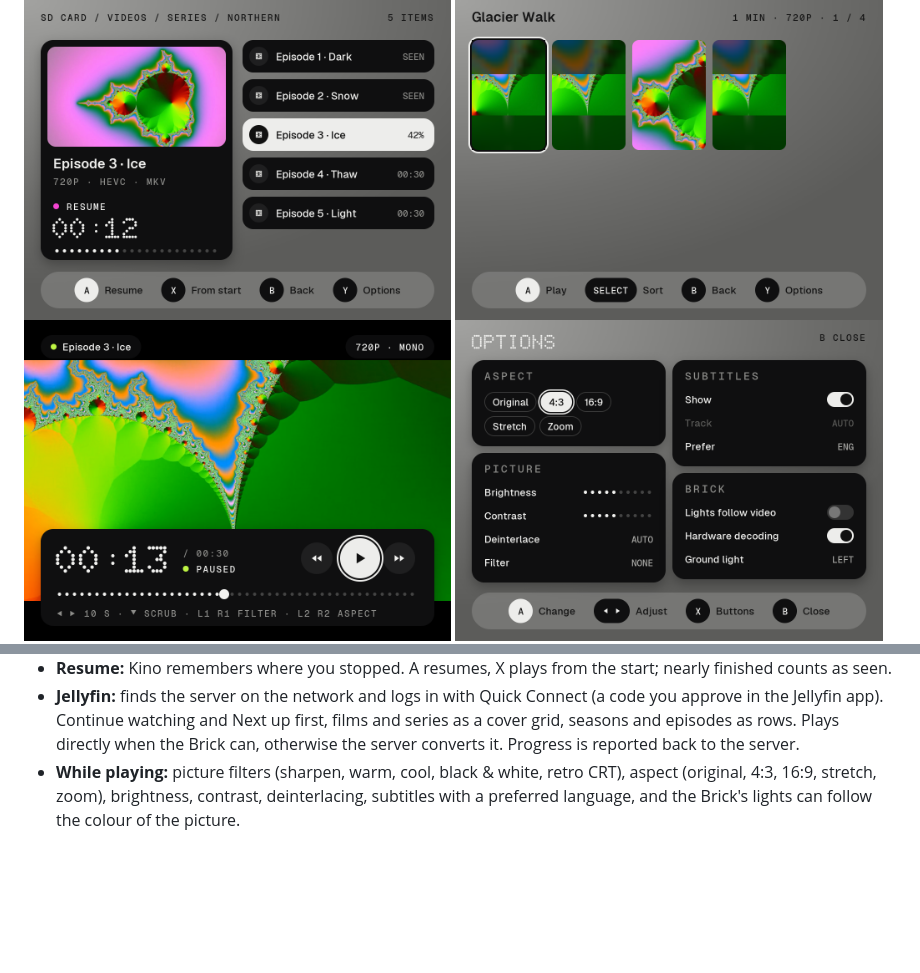
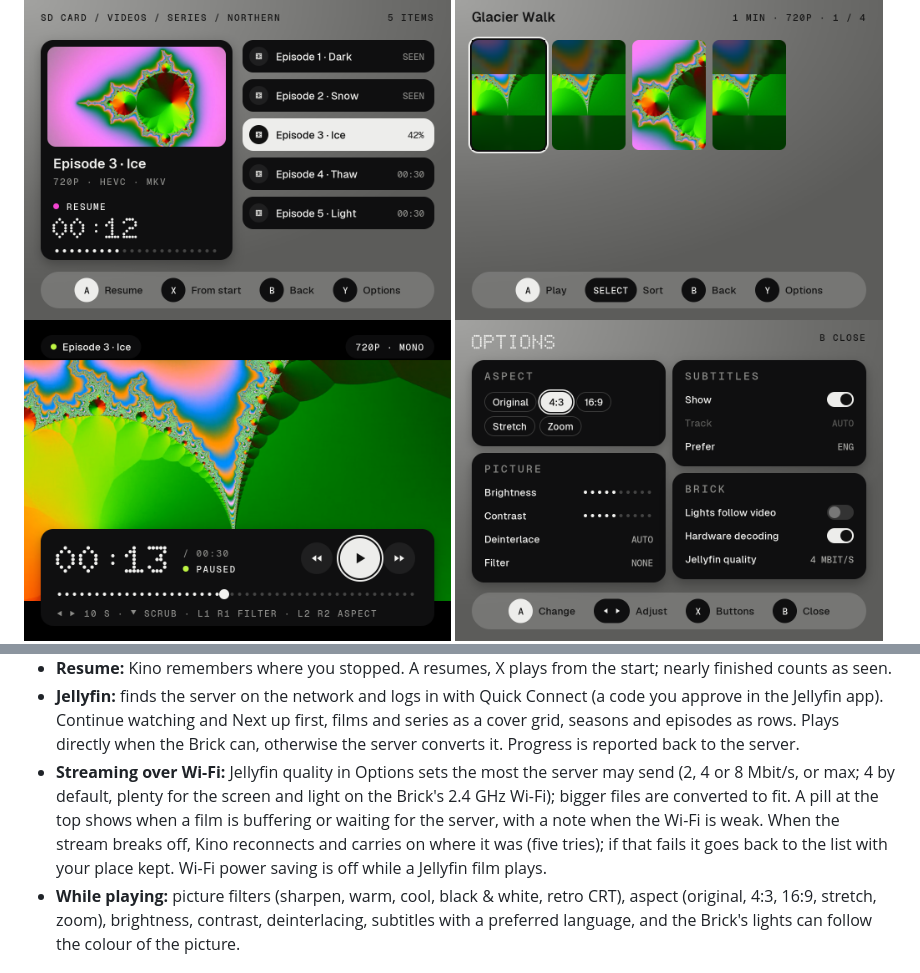
Before and after one commit to evolver79/nextui-kino-pak, a Markdown page: README.md, 2 parts joined by grey strips. Drawn GitHub-style; pictures changed too: docs/screens/options-quality.png (added), docs/screens/options.png (deleted); blank space fills up the shorter version.

```diff
--- a/README.md
+++ b/README.md
@@ -11,7 +11,7 @@ from the Greek *kínēma*, movement, by way of the cinematograph.
 <img src="docs/screens/browse-series.png" width="49%" alt="Browsing a series: the selected episode's picture, facts and resume time on the left, the episodes as rows on the right">
 <img src="docs/screens/local-grid.png" width="49%" alt="A folder of films as covers, made from frames of the films or a picture next to them">
 <img src="docs/screens/playing.png" width="49%" alt="Playing, paused: the time in dot-matrix numbers, rewind, play and forward, and a dotted progress bar">
-<img src="docs/screens/options.png" width="49%" alt="Options: aspect, picture, subtitles and Brick settings in four cards">
+<img src="docs/screens/options-quality.png" width="49%" alt="Options: aspect, picture, subtitles and Brick settings in four cards">
 <img src="docs/screens/jellyfin-connect.png" width="49%" alt="Jellyfin Quick Connect: a six-digit code to approve in the Jellyfin app">
 <img src="docs/screens/help-first-start.png" width="49%" alt="The buttons screen shown on the first start">
 </p>
@@ -27,6 +27,11 @@ Screens rendered headless from the app with test clips (`build/shots.sh`).
 - **Jellyfin:** finds the server on the network and logs in with Quick Connect (a code you approve in the Jellyfin
   app). Continue watching and Next up first, films and series as a cover grid, seasons and episodes as rows. Plays
   directly when the Brick can, otherwise the server converts it. Progress is reported back to the server.
+- **Streaming over Wi-Fi:** Jellyfin quality in Options sets the most the server may send (2, 4 or 8 Mbit/s, or
+  max; 4 by default, plenty for the screen and light on the Brick's 2.4 GHz Wi-Fi); bigger files are converted to
+  fit. A pill at the top shows when a film is buffering or waiting for the server, with a note when the Wi-Fi is
+  weak. When the stream breaks off, Kino reconnects and carries on where it was (five tries); if that fails it goes
+  back to the list with your place kept. Wi-Fi power saving is off while a Jellyfin film plays.
 - **While playing:** picture filters (sharpen, warm, cool, black & white, retro CRT), aspect (original, 4:3, 16:9,
   stretch, zoom), brightness, contrast, deinterlacing, subtitles with a preferred language, and the Brick's lights
   can follow the colour of the picture.
```
Also changed, not shown: 7 other files.
